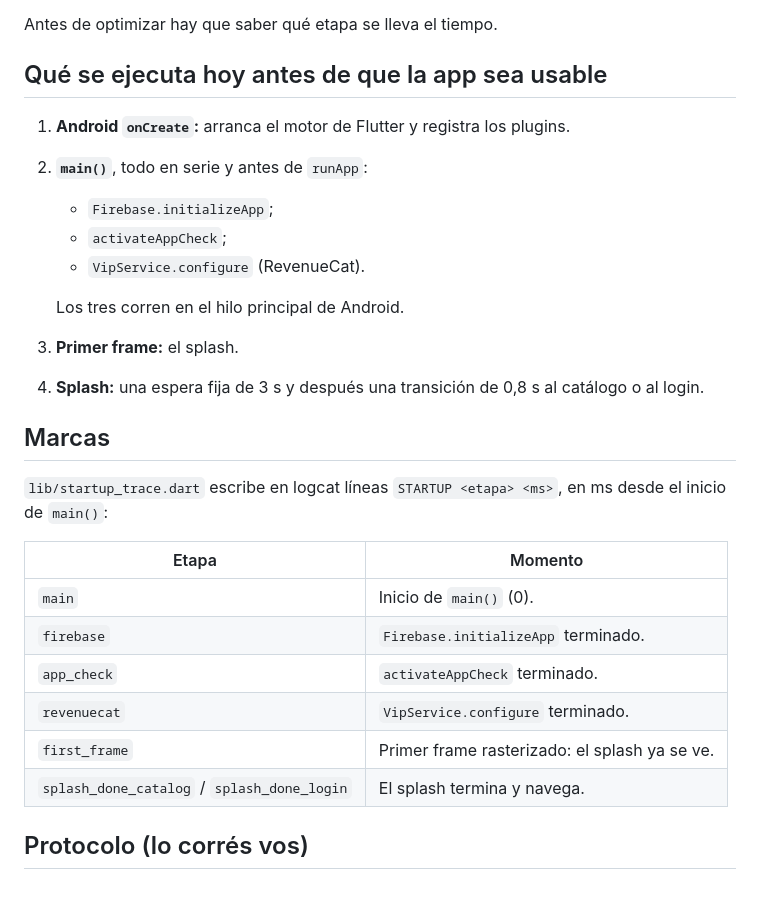
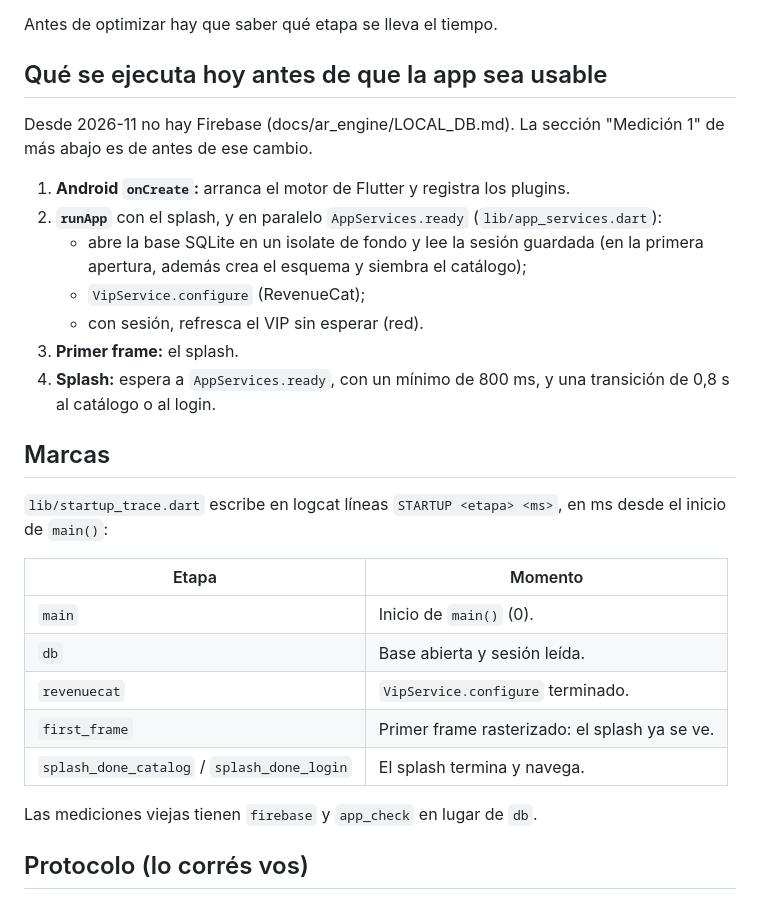
Before and after one commit to IamRoman-rb/makeup_ar, a Markdown page: docs/ar_engine/STARTUP.md, the part around the change. Drawn GitHub-style.

```diff
--- a/docs/ar_engine/STARTUP.md
+++ b/docs/ar_engine/STARTUP.md
@@ -10,15 +10,15 @@ Antes de optimizar hay que saber qué etapa se lleva el tiempo.
 
 ## Qué se ejecuta hoy antes de que la app sea usable
 
+Desde 2026-11 no hay Firebase (docs/ar_engine/LOCAL_DB.md). La sección "Medición 1" de más abajo es de antes de ese cambio.
+
 1. **Android `onCreate`:** arranca el motor de Flutter y registra los plugins.
-2. **`main()`**, todo en serie y antes de `runApp`:
-   - `Firebase.initializeApp`;
-   - `activateAppCheck`;
-   - `VipService.configure` (RevenueCat).
-
-   Los tres corren en el hilo principal de Android.
+2. **`runApp`** con el splash, y en paralelo `AppServices.ready` (`lib/app_services.dart`):
+   - abre la base SQLite en un isolate de fondo y lee la sesión guardada (en la primera apertura, además crea el esquema y siembra el catálogo);
+   - `VipService.configure` (RevenueCat);
+   - con sesión, refresca el VIP sin esperar (red).
 3. **Primer frame:** el splash.
-4. **Splash:** una espera fija de 3 s y después una transición de 0,8 s al catálogo o al login.
+4. **Splash:** espera a `AppServices.ready`, con un mínimo de 800 ms, y una transición de 0,8 s al catálogo o al login.
 
 ## Marcas
 
@@ -27,11 +27,12 @@ Antes de optimizar hay que saber qué etapa se lleva el tiempo.
 | Etapa | Momento |
 |---|---|
 | `main` | Inicio de `main()` (0). |
-| `firebase` | `Firebase.initializeApp` terminado. |
-| `app_check` | `activateAppCheck` terminado. |
+| `db` | Base abierta y sesión leída. |
 | `revenuecat` | `VipService.configure` terminado. |
 | `first_frame` | Primer frame rasterizado: el splash ya se ve. |
 | `splash_done_catalog` / `splash_done_login` | El splash termina y navega. |
+
+Las mediciones viejas tienen `firebase` y `app_check` en lugar de `db`.
 
 ## Protocolo (lo corrés vos)
 
```
Also changed, not shown: CLAUDE.md (+6 -8 lines), docs/ar_engine/LOCAL_DB.md (added, +82 -0 lines).
